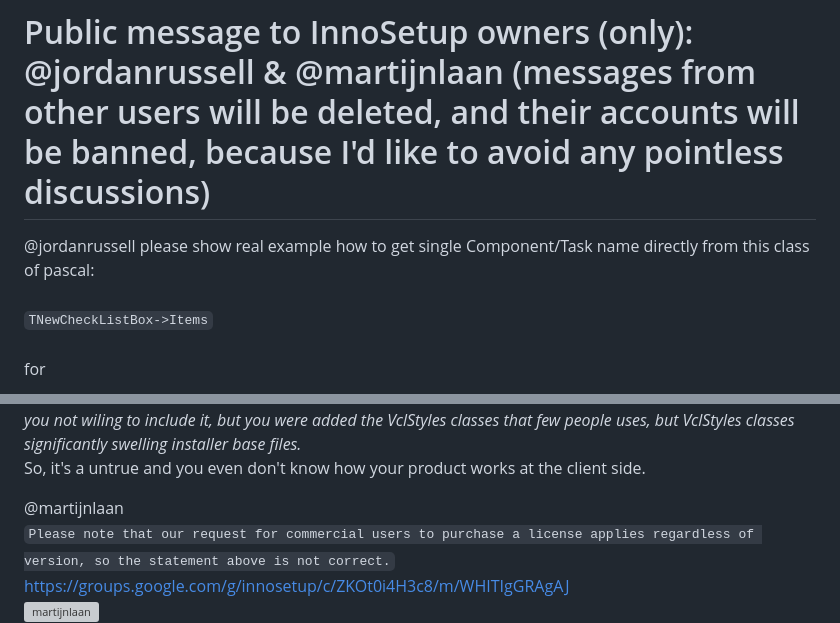
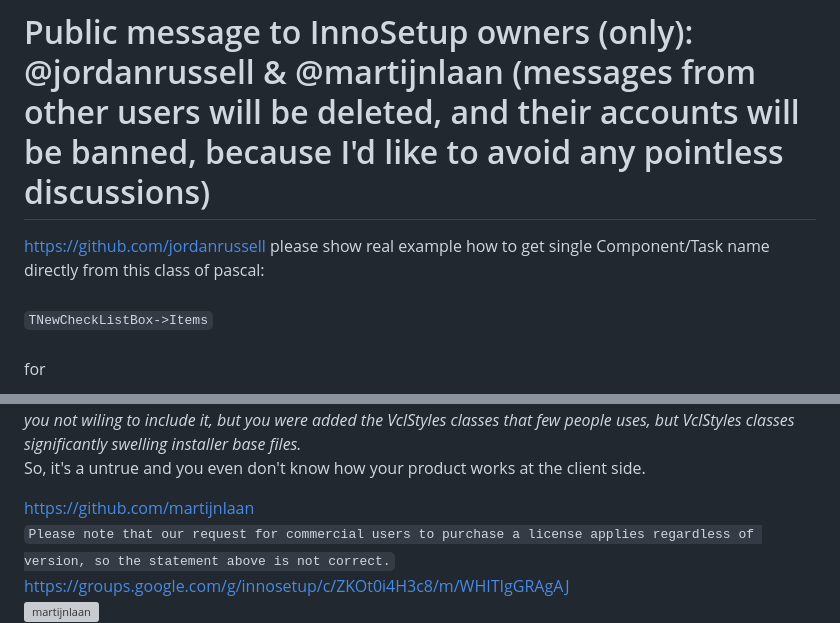
Before and after one commit to Wilenty/issrc, a Markdown page: README.md, 2 parts joined by grey strips. Drawn GitHub-style; grey boxes are pictures that could not be loaded.

````diff
--- a/README.md
+++ b/README.md
@@ -1,6 +1,6 @@
 # Public message to InnoSetup owners (only): @jordanrussell & @martijnlaan (messages from other users will be deleted, and their accounts will be banned, because I'd like to avoid any pointless discussions)
 
-@jordanrussell please show real example how to get single Component/Task name directly from this class of pascal:<br><br>
+https://github.com/jordanrussell please show real example how to get single Component/Task name directly from this class of pascal:<br><br>
 `TNewCheckListBox->Items`<br><br>
 for<br>
 ```
@@ -21,7 +21,7 @@ https://github.com/Wilenty/VisualC-redist-installers-Demos<br>
 *I only recompiled it to include the TGroupBox class, because even of many requests on official InnoSetup forum you not wiling to include it, but you were added the VclStyles classes that few people uses, but VclStyles classes significantly swelling installer base files.*<br>
 So, it's a untrue and you even don't know how your product works at the client side.
 
-@martijnlaan<br>
+https://github.com/martijnlaan<br>
 `Please note that our request for commercial users to purchase a license applies regardless of version, so the statement above is not correct.`<br>
 https://groups.google.com/g/innosetup/c/ZKOt0i4H3c8/m/WHITIgGRAgAJ<br>
 ![martijnlaan](https://github.com/user-attachments/assets/df9159e4-74d8-489c-83ec-40421f83d49c)<br>
````
